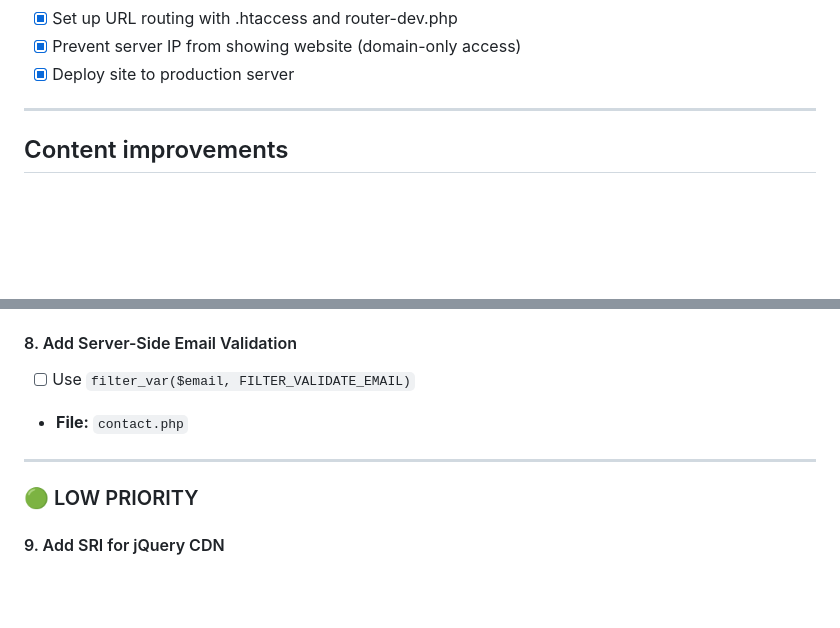
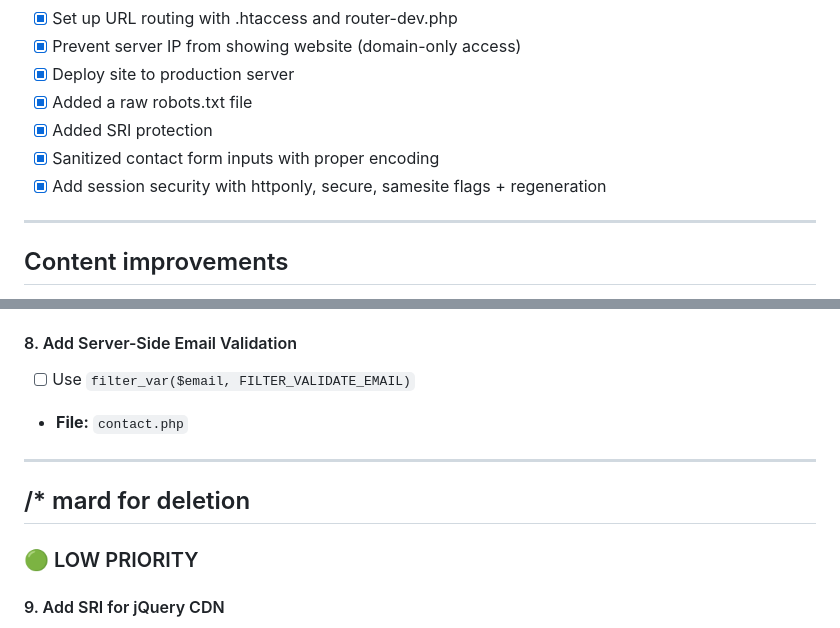
Before and after one commit to InspectorSpy/itduck.fi-new, a Markdown page: TODO.md, 2 parts joined by grey strips. GitHub-like rendering; blank space fills up the shorter version.

Commit message:
Update TODO list with completed tasks and mark low priority section for deletion

```diff
--- a/TODO.md
+++ b/TODO.md
@@ -20,6 +20,10 @@
 - [x] Set up URL routing with .htaccess and router-dev.php
 - [x] Prevent server IP from showing website (domain-only access)
 - [x] Deploy site to production server
+- [x] Added a raw robots.txt file
+- [x] Added SRI protection
+- [x] Sanitized contact form inputs with proper encoding
+- [x] Add session security with httponly, secure, samesite flags + regeneration
 
 ---
 
@@ -175,6 +179,8 @@ ________________________________________________________________________________
 
 ---
 
+## /* mard for deletion
+
 ### 🟢 LOW PRIORITY
 
 #### 9. Add SRI for jQuery CDN
```
Also changed, not shown: other parts of TODO.md (+2 -0 lines).
